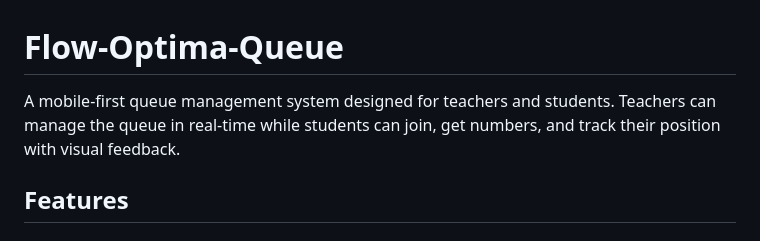
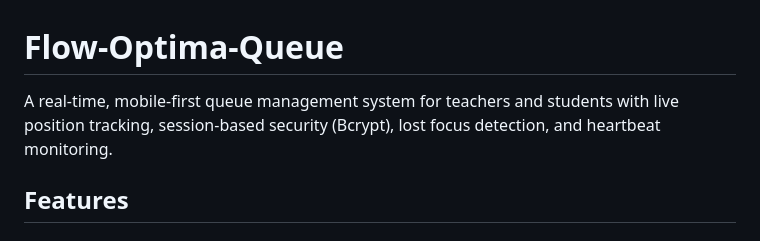
Before and after one commit to DevSaifLogic/flow-optima-queue, a Markdown page: README.md, the part around the change. Drawn GitHub-style.

```diff
--- a/README.md
+++ b/README.md
@@ -1,6 +1,6 @@
 # Flow-Optima-Queue
 
-A mobile-first queue management system designed for teachers and students. Teachers can manage the queue in real-time while students can join, get numbers, and track their position with visual feedback.
+A real-time, mobile-first queue management system for teachers and students with live position tracking, session-based security (Bcrypt), lost focus detection, and heartbeat monitoring.
 
 ## Features
 
```
